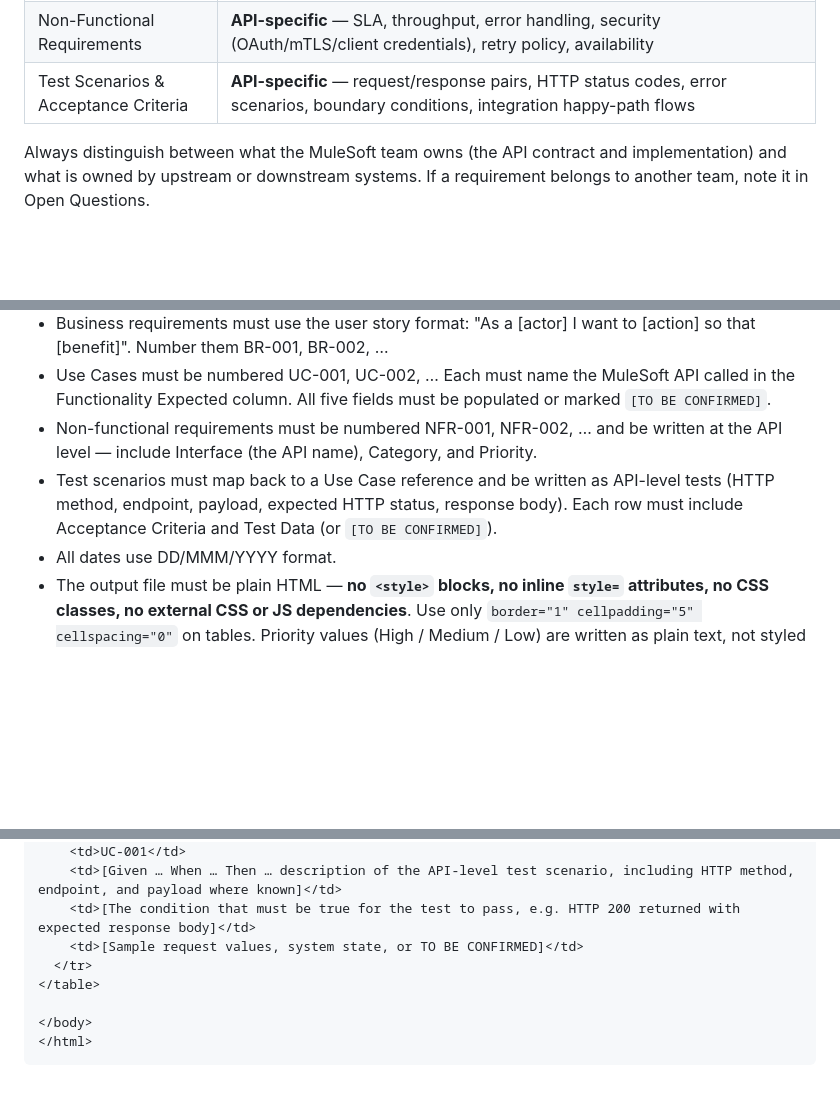
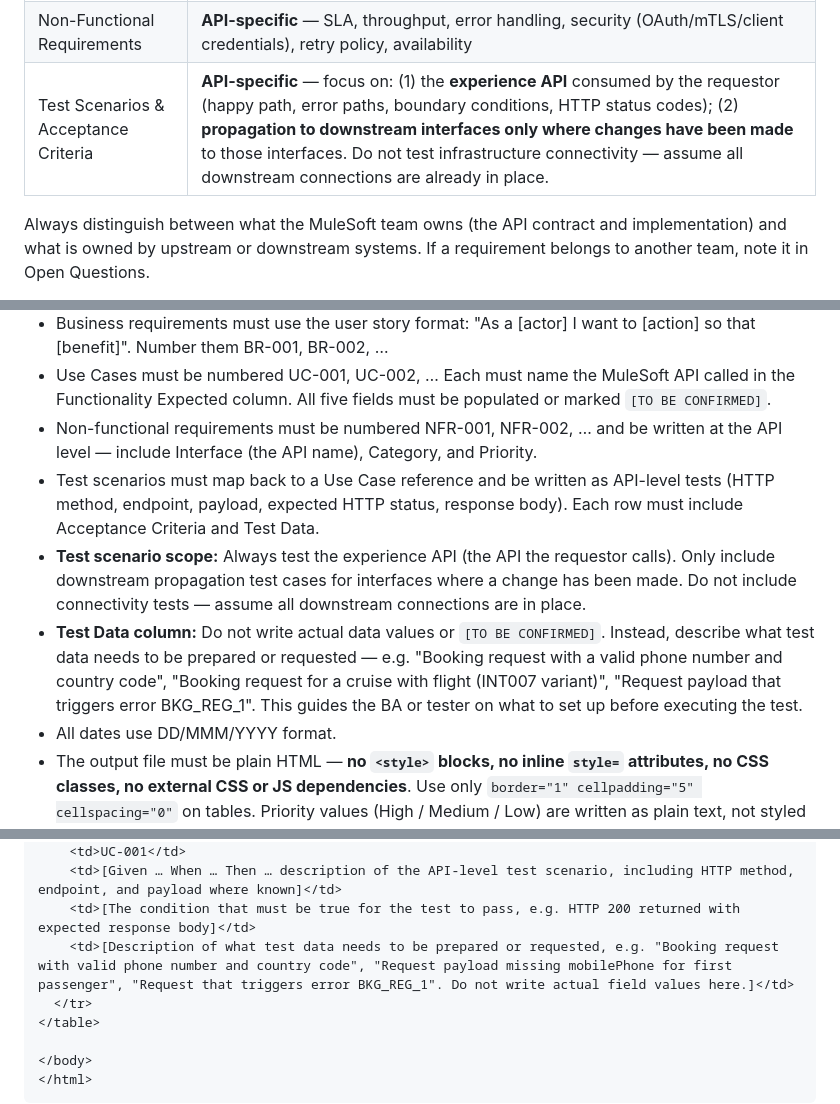
Before and after one commit to sasuepam/MSC-BA-agent, a Markdown page: .claude/agents/functional-spec-generator.md, 3 parts joined by grey strips. Rendered like a GitHub page; blank space fills up the shorter version.

Commit message:
Update test scenario logic in functional-spec-generator
- Scope test scenarios to: experience API (requestor-facing) + downstream
  propagation only where interface changes have been made
- Assume downstream connections are in place — no connectivity tests
- Test Data column now describes what data to prepare (e.g. "booking
  request with phone number") rather than actual values or TBC placeholders

Co-Authored-By: Claude Sonnet 4.6 <noreply@anthropic.com>

```diff
--- a/.claude/agents/functional-spec-generator.md
+++ b/.claude/agents/functional-spec-generator.md
@@ -20,7 +20,7 @@ The spec covers the **overall solution** in the Feature Summary and Business Req
 | Business Requirements | Functional/solution-level user stories — what the solution must do from the business perspective, not API-specific |
 | Use Cases | Functional use cases of the solution — describe the end-to-end flow from the user/system perspective, but **name the MuleSoft API called** within the Functionality Expected column |
 | Non-Functional Requirements | **API-specific** — SLA, throughput, error handling, security (OAuth/mTLS/client credentials), retry policy, availability |
-| Test Scenarios & Acceptance Criteria | **API-specific** — request/response pairs, HTTP status codes, error scenarios, boundary conditions, integration happy-path flows |
+| Test Scenarios & Acceptance Criteria | **API-specific** — focus on: (1) the **experience API** consumed by the requestor (happy path, error paths, boundary conditions, HTTP status codes); (2) **propagation to downstream interfaces only where changes have been made** to those interfaces. Do not test infrastructure connectivity — assume all downstream connections are already in place. |
 
 Always distinguish between what the MuleSoft team owns (the API contract and implementation) and what is owned by upstream or downstream systems. If a requirement belongs to another team, note it in Open Questions.
 
@@ -31,7 +31,9 @@ Always distinguish between what the MuleSoft team owns (the API contract and imp
 - Business requirements must use the user story format: "As a [actor] I want to [action] so that [benefit]". Number them BR-001, BR-002, …
 - Use Cases must be numbered UC-001, UC-002, … Each must name the MuleSoft API called in the Functionality Expected column. All five fields must be populated or marked `[TO BE CONFIRMED]`.
 - Non-functional requirements must be numbered NFR-001, NFR-002, … and be written at the API level — include Interface (the API name), Category, and Priority.
-- Test scenarios must map back to a Use Case reference and be written as API-level tests (HTTP method, endpoint, payload, expected HTTP status, response body). Each row must include Acceptance Criteria and Test Data (or `[TO BE CONFIRMED]`).
+- Test scenarios must map back to a Use Case reference and be written as API-level tests (HTTP method, endpoint, payload, expected HTTP status, response body). Each row must include Acceptance Criteria and Test Data.
+- **Test scenario scope:** Always test the experience API (the API the requestor calls). Only include downstream propagation test cases for interfaces where a change has been made. Do not include connectivity tests — assume all downstream connections are in place.
+- **Test Data column:** Do not write actual data values or `[TO BE CONFIRMED]`. Instead, describe what test data needs to be prepared or requested — e.g. "Booking request with a valid phone number and country code", "Booking request for a cruise with flight (INT007 variant)", "Request payload that triggers error BKG_REG_1". This guides the BA or tester on what to set up before executing the test.
 - All dates use DD/MMM/YYYY format.
 - The output file must be plain HTML — **no `<style>` blocks, no inline `style=` attributes, no CSS classes, no external CSS or JS dependencies**. Use only `border="1" cellpadding="5" cellspacing="0"` on tables. Priority values (High / Medium / Low) are written as plain text, not styled spans.
 
@@ -265,7 +267,7 @@ Save a single HTML file using the template below. Fill every section from the so
     <td>UC-001</td>
     <td>[Given … When … Then … description of the API-level test scenario, including HTTP method, endpoint, and payload where known]</td>
     <td>[The condition that must be true for the test to pass, e.g. HTTP 200 returned with expected response body]</td>
-    <td>[Sample request values, system state, or TO BE CONFIRMED]</td>
+    <td>[Description of what test data needs to be prepared or requested, e.g. "Booking request with valid phone number and country code", "Request payload missing mobilePhone for first passenger", "Request that triggers error BKG_REG_1". Do not write actual field values here.]</td>
   </tr>
 </table>
 
```
